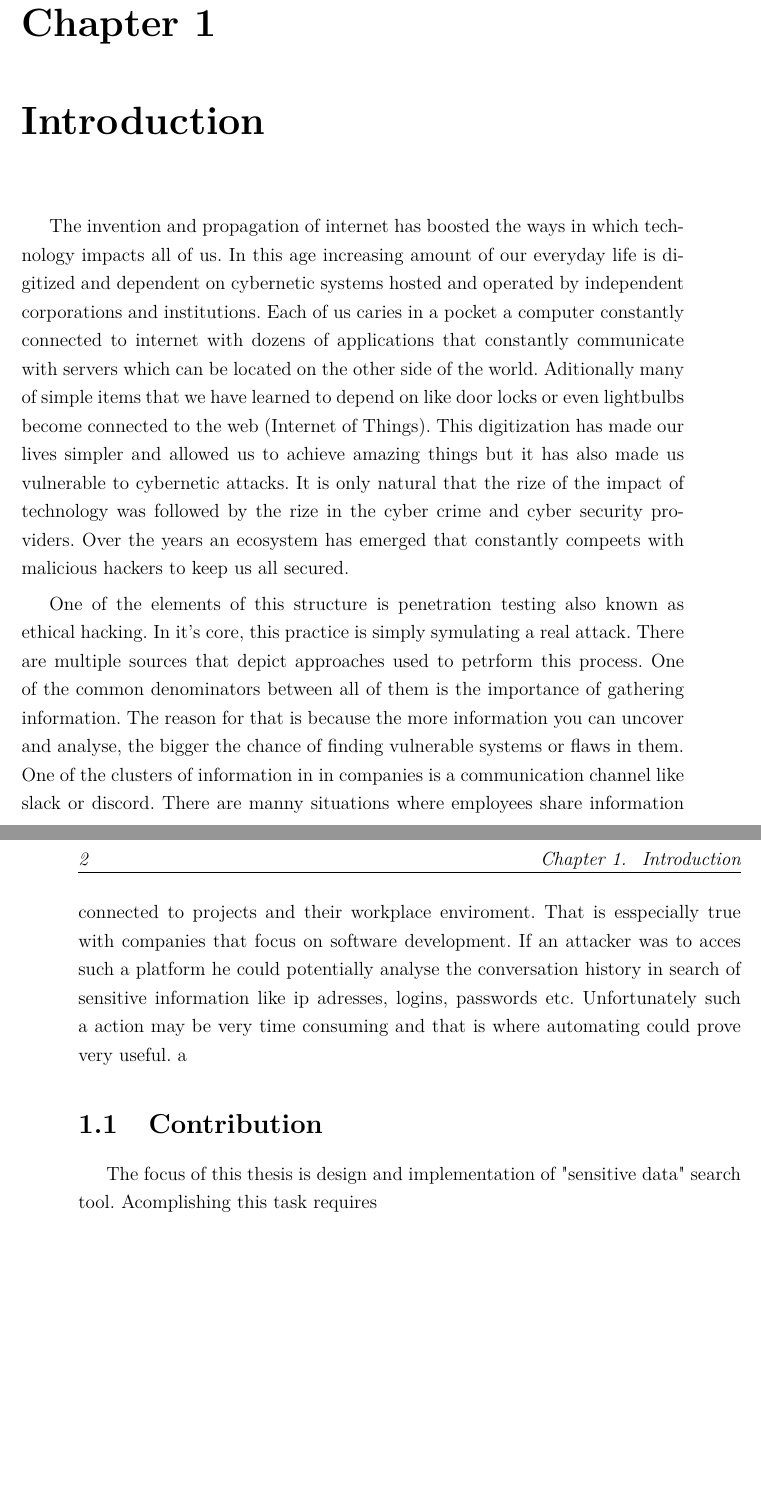
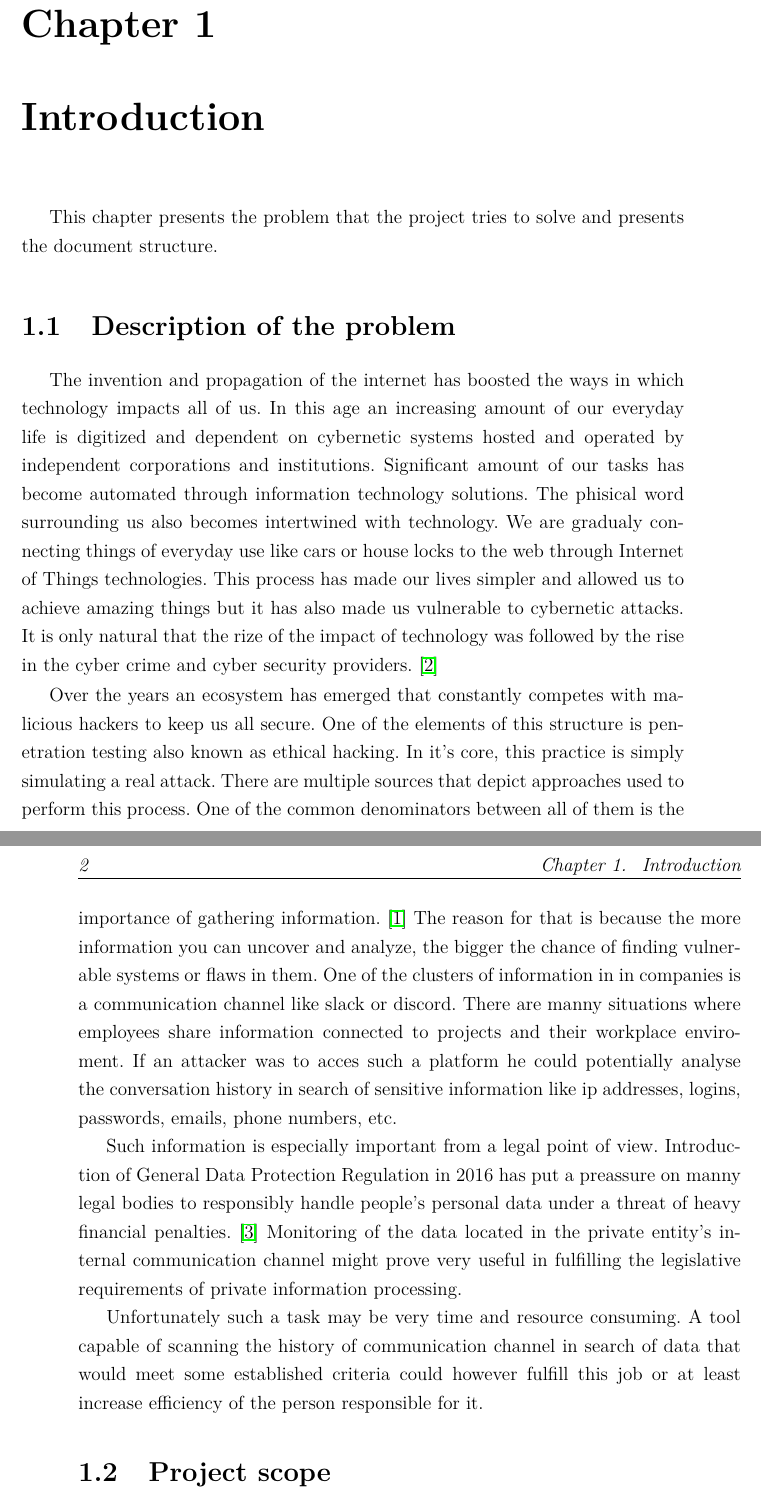
Before and after one commit to CyberzSentry/EngineeringThesis, a LaTeX thesis (Thesis/thesis.tex, which reads Thesis/bibliography.bib): two parts of pages 9 and 10 of 38, joined at a grey line, cut so that both start at the same text, the shorter picture padded with empty space. Compiled offline with pdfLaTeX.

Commit message:
Created description of the problem

```diff
--- a/Thesis/bibliography.bib
+++ b/Thesis/bibliography.bib
@@ -11,0 +17 @@
+  Address                  = {Cham},
--- a/Thesis/thesis.tex
+++ b/Thesis/thesis.tex
@@ -323,41 +323,43 @@ Gliwice, dnia {\selectlanguage{polish}\today}
 %\item clear description of contribution of the thesis's author – in case of more authors table with enumeration of contribution of authors
 %\end{itemize}
 
-%Artykuł do ważnej roli pentesterów
-The invention and propagation of internet has boosted the ways in which technology impacts
-all of us. In this age increasing amount of our everyday life is digitized and dependent
-on cybernetic systems hosted and operated by independent corporations and institutions. Each of
-us caries in a pocket a computer constantly connected to internet with dozens of applications
-that constantly communicate with servers which can be located on the other side of the world.
-Aditionally many of simple items that we have learned to depend on like door locks or even
-lightbulbs become connected to the web (Internet of Things). This digitization has made our
-lives simpler and allowed us to achieve amazing things but it has also made us vulnerable to
+This chapter presents the problem that the project tries to solve and presents the document structure.
+
+\section{Description of the problem}
+
+The invention and propagation of the internet has boosted the ways in which technology impacts
+all of us. In this age an increasing amount of our everyday life is digitized and dependent
+on cybernetic systems hosted and operated by independent corporations and institutions. Significant
+amount of our tasks has become automated through information technology solutions. The phisical word
+surrounding us also becomes intertwined with technology. We are gradualy connecting things of everyday
+use like cars or house locks to the web through Internet of Things technologies. This process has
+made our lives simpler and allowed us to achieve amazing things but it has also made us vulnerable to
 cybernetic attacks. It is only natural that the rize of the impact of technology was followed
-by the rize in the cyber crime and cyber security providers. Over the years an ecosystem has
-emerged that constantly compeets with malicious hackers to keep us all secured.
+by the rise in the cyber crime and cyber security providers. \cite{bib:articleImportanceOfCybersecurity}
 
+Over the years an ecosystem has emerged that constantly competes with malicious hackers to keep us all secure.
 One of the elements of this structure is penetration testing also known as ethical hacking. In it's core,
-this practice is simply symulating a real attack. There are multiple sources that depict approaches
-used to petrform this process. One of the common denominators between all of them is the importance of
-gathering information. The reason for that is because the more information you can uncover and analyse,
+this practice is simply simulating a real attack. There are multiple sources that depict approaches
+used to perform this process. One of the common denominators between all of them is the importance of
+gathering information. \cite{bib:bookEthicalHacking} The reason for that is because the more information you can uncover and analyze,
 the bigger the chance of finding vulnerable systems or flaws in them. One of the clusters of information
 in in companies is a communication channel like slack or discord. There are manny situations where employees
-share information connected to projects and their workplace enviroment. That is esspecially true with
-companies that focus on software development. If an attacker was to acces such a platform he could
-potentially analyse the conversation history in search of sensitive information like ip adresses, logins,
-passwords etc. Unfortunately such a action may be very time consuming and that is where automating
-could prove very useful. a
+share information connected to projects and their workplace enviroment. If an attacker was to acces such a
+platform he could potentially analyse the conversation history in search of sensitive information like ip addresses,
+logins, passwords, emails, phone numbers, etc.
 
-%This problem could be solved by creating a tool capable of scanning multiple input messages and outputing
-%list of possible sensitive information. Achiving required result would require collecting all possible
-%types of useful data that could be found in the input to the program and implementing a algorithm capable
-%of recognising them in a plain text. From the security testing point of view, it is important to be able to
-%easly acces context of the information found.
+Such information is especially important from a legal point of view. Introduction of General Data Protection
+Regulation in 2016 has put a preassure on manny legal bodies to responsibly handle people's personal data under
+a threat of heavy financial penalties. \cite{bib:bookRODO} Monitoring of the data located in the private entity's internal communication
+channel might prove very useful in fulfilling the legislative requirements of private information processing.
 
+Unfortunately such a task may be very time and resource consuming. A tool capable of scanning the history of
+communication channel in search of data that would meet some established criteria could however fulfill this job or at least
+increase efficiency of the person responsible for it.
 
-\section{Contribution}
-The focus of this thesis is design and implementation of "sensitive data" search tool. Acomplishing this
-task requires
+\section{Project scope}
+
+\section{Description of chapters}
 
 \chapter{[Problem analysis]}
 
```
Also changed, not shown: Thesis/thesis.pdf, Thesis/bibliography.bib (26 more changed lines).
